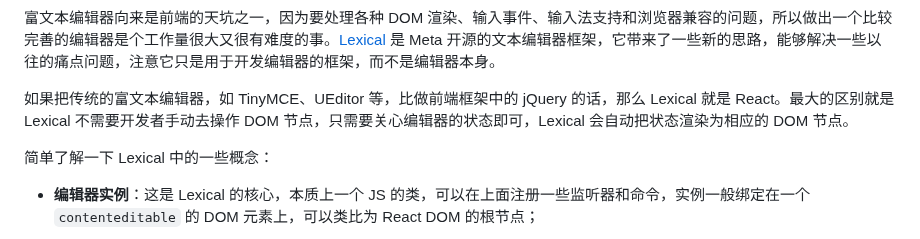
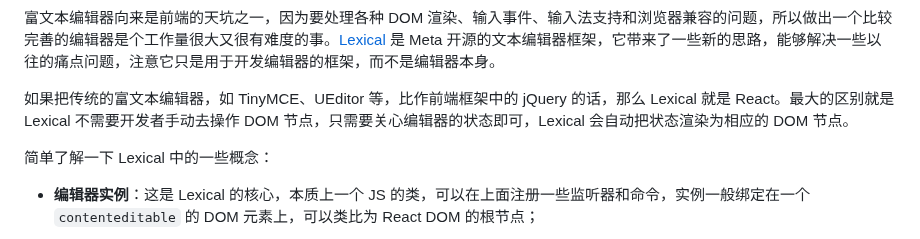
Before and after one commit to pengtikui/pengtikui.cn, a Markdown page: content/weekly/issue-70.md, the part around the change. Drawn GitHub-style.

Commit message:
fix typo

```diff
--- a/content/weekly/issue-70.md
+++ b/content/weekly/issue-70.md
@@ -8,7 +8,7 @@ description:
 
 富文本编辑器向来是前端的天坑之一，因为要处理各种 DOM 渲染、输入事件、输入法支持和浏览器兼容的问题，所以做出一个比较完善的编辑器是个工作量很大又很有难度的事。[Lexical](https://lexical.dev/) 是 Meta 开源的文本编辑器框架，它带来了一些新的思路，能够解决一些以往的痛点问题，注意它只是用于开发编辑器的框架，而不是编辑器本身。
 
-如果把传统的富文本编辑器，如 TinyMCE、UEditor 等，比做前端框架中的 jQuery 的话，那么 Lexical 就是 React。最大的区别就是 Lexical 不需要开发者手动去操作 DOM 节点，只需要关心编辑器的状态即可，Lexical 会自动把状态渲染为相应的 DOM 节点。
+如果把传统的富文本编辑器，如 TinyMCE、UEditor 等，比作前端框架中的 jQuery 的话，那么 Lexical 就是 React。最大的区别就是 Lexical 不需要开发者手动去操作 DOM 节点，只需要关心编辑器的状态即可，Lexical 会自动把状态渲染为相应的 DOM 节点。
 
 简单了解一下 Lexical 中的一些概念：
 
```
